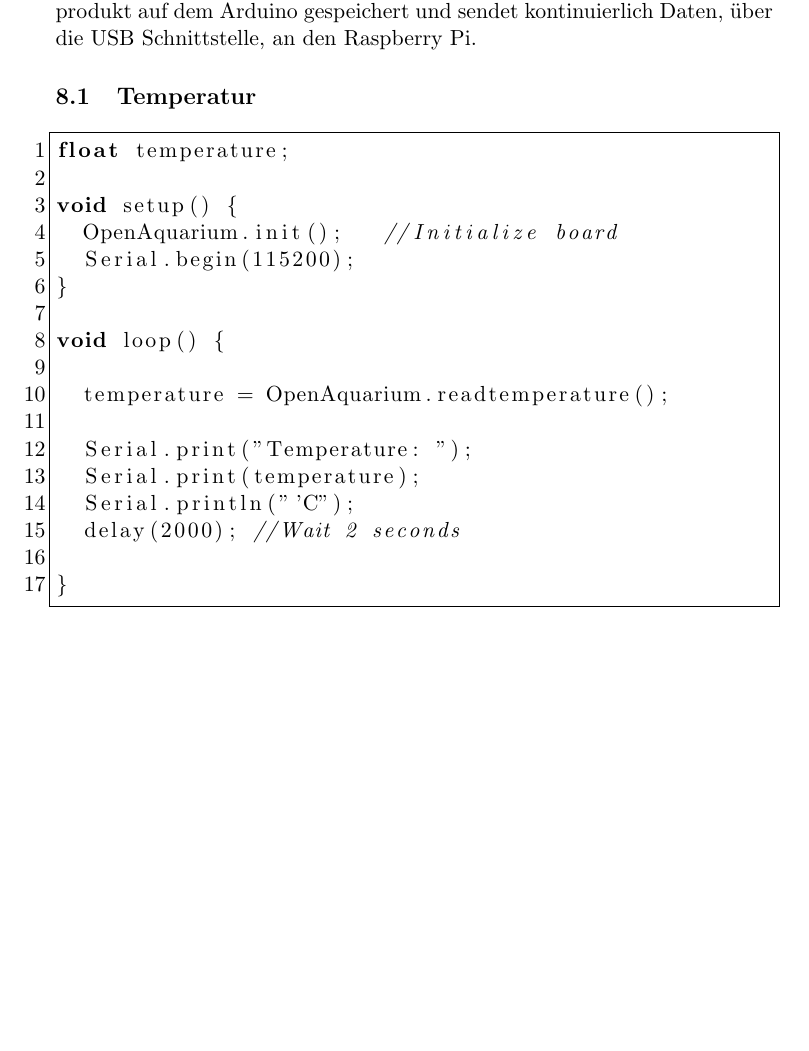
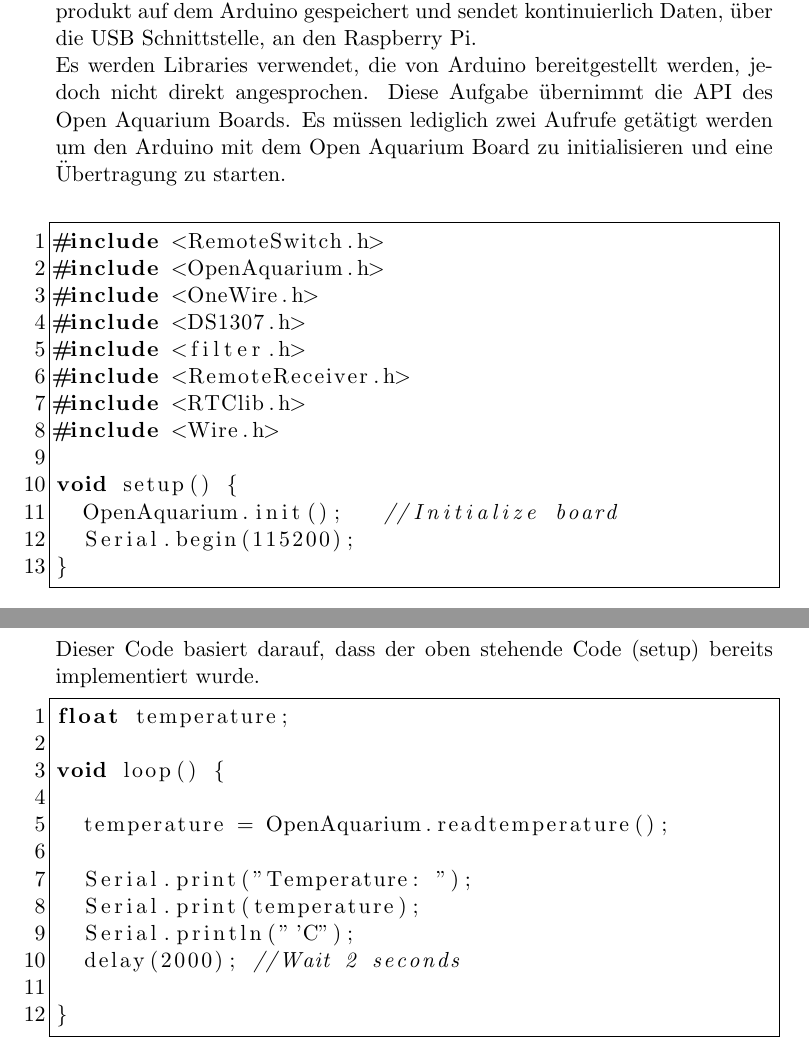
Before and after one commit to mschwebler-tgm/Aquaponics, a LaTeX document (docs/machbarkeitsstudie.tex): part of page 9 of 10 before the commit and two parts of pages 9 and 10 of 11 after it, the two joined at a grey line, cut so that both start at the same text, the shorter picture padded with empty space. Compiled offline with pdfLaTeX.

Commit message:
fixed restructured sensors

```diff
--- a/docs/machbarkeitsstudie.tex
+++ b/docs/machbarkeitsstudie.tex
@@ -19,7 +19,7 @@
   captionpos=b,                   % sets the caption-position to bottom
   breaklines=true,                % sets automatic line breaking
   breakatwhitespace=true,         % sets if automatic breaks should only happen at whitespace
-  title=\lstname,                 % show the filename of files included with \lstinputlisting;
+  title=\lstname,                 % show the filename of files included with \
 }
 
 \title{\textbf{Home Aquaponics System}}
@@ -115,17 +115,32 @@
 \newpage
 \section{Sensoren}
 F\"ur die Entwicklung, des Codes, zum Ansprechen der Sensoren, wird "Arduino IDE" verwendet. Diese IDE bietet die M\"oglichkeit, den Code auf einem rechenstarken PC zu kompilieren und ihn dann auf dem Arduino auszuf\"uhren. Zus\"atzlich kann sie verwendet werden, um alle eingehenden Daten des Arduinos zu \"uberwachen.
-Der kompilierte Code wird beim Endprodukt auf dem Arduino gespeichert und sendet kontinuierlich Daten, \"uber die USB Schnittstelle, an den Raspberry Pi.
-\subsection{Temperatur}
-
+Der kompilierte Code wird beim Endprodukt auf dem Arduino gespeichert und sendet kontinuierlich Daten, \"uber die USB Schnittstelle, an den Raspberry Pi.\\
+Es werden Libraries verwendet, die von Arduino bereitgestellt werden, jedoch nicht direkt angesprochen. Diese Aufgabe übernimmt die API des Open Aquarium Boards. Es müssen lediglich zwei Aufrufe getätigt werden um den Arduino mit dem Open Aquarium Board zu initialisieren und eine \"Ubertragung zu starten.\\
 
 \begin{lstlisting} [frame=single]
-float temperature;
+#include <RemoteSwitch.h>
+#include <OpenAquarium.h>
+#include <OneWire.h>
+#include <DS1307.h>
+#include <filter.h>
+#include <RemoteReceiver.h>
+#include <RTClib.h>
+#include <Wire.h>
 
 void setup() {
   OpenAquarium.init();   //Initialize board
   Serial.begin(115200);
 }
+\end{lstlisting}
+
+\newpage
+\subsection{Temperatur}
+
+Dieser Code basiert darauf, dass der oben stehende Code (setup) bereits implementiert wurde.
+
+\begin{lstlisting} [frame=single]
+float temperature;
 
 void loop() {
 
```
